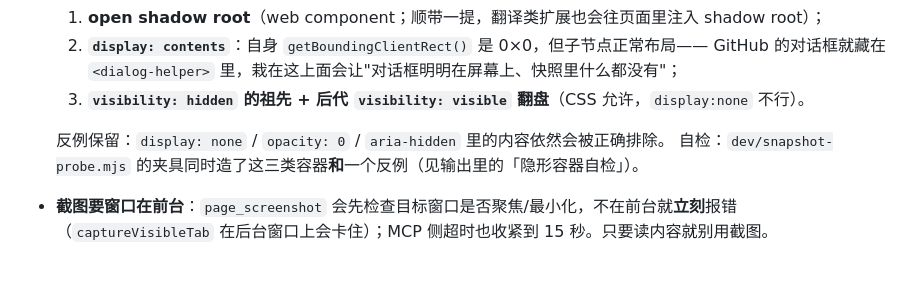
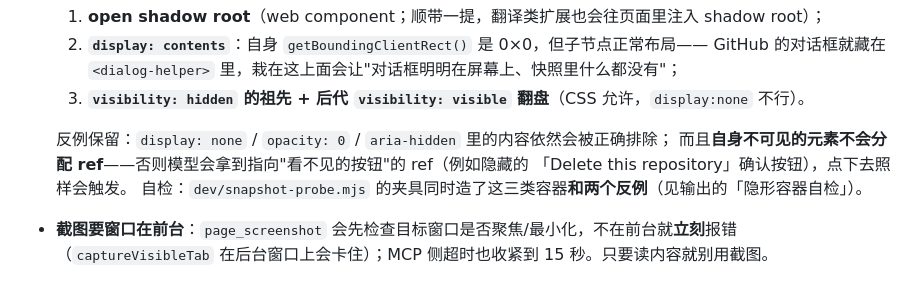
Before and after one commit to fannis9/dsh-page-bridge, a Markdown page: README.md, the part around the change. Rendered like a GitHub page.

```diff
--- a/README.md
+++ b/README.md
@@ -264,8 +264,10 @@ edge://extensions → 左下角打开「开发人员模式」→「加载解压
      GitHub 的对话框就藏在 `<dialog-helper>` 里，栽在这上面会让"对话框明明在屏幕上、快照里什么都没有"；
   3. **`visibility: hidden` 的祖先 + 后代 `visibility: visible` 翻盘**（CSS 允许，`display:none` 不行）。
 
-  反例保留：`display: none` / `opacity: 0` / `aria-hidden` 里的内容依然会被正确排除。
-  自检：`dev/snapshot-probe.mjs` 的夹具同时造了这三类容器**和**一个反例（见输出里的「隐形容器自检」）。
+  反例保留：`display: none` / `opacity: 0` / `aria-hidden` 里的内容依然会被正确排除；
+  而且**自身不可见的元素不会分配 ref**——否则模型会拿到指向"看不见的按钮"的 ref（例如隐藏的
+  「Delete this repository」确认按钮），点下去照样会触发。
+  自检：`dev/snapshot-probe.mjs` 的夹具同时造了这三类容器**和两个反例**（见输出的「隐形容器自检」）。
 - **截图要窗口在前台**：`page_screenshot` 会先检查目标窗口是否聚焦/最小化，不在前台就**立刻**报错
   （`captureVisibleTab` 在后台窗口上会卡住）；MCP 侧超时也收紧到 15 秒。只要读内容就别用截图。
 - 快照算法在扩展里（`extension/background.js` 的 `#region aria-snapshot` 区块），自包含以便注入；
```
Also changed, not shown: docs/popup-preview.png, 3 other files.
